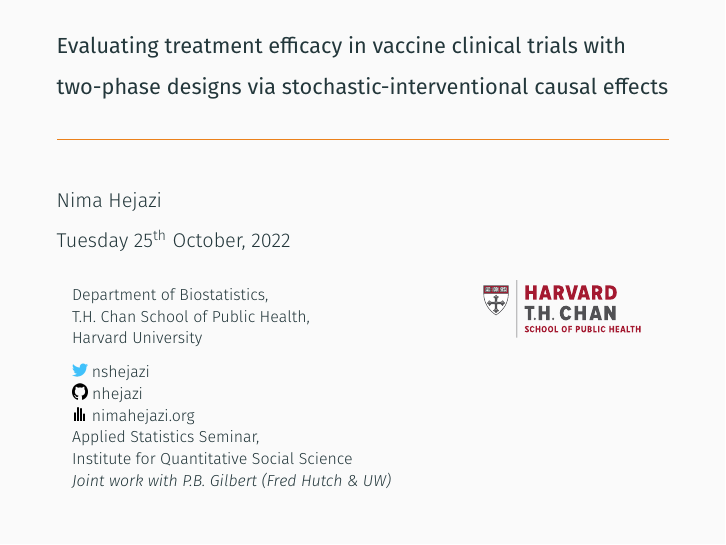
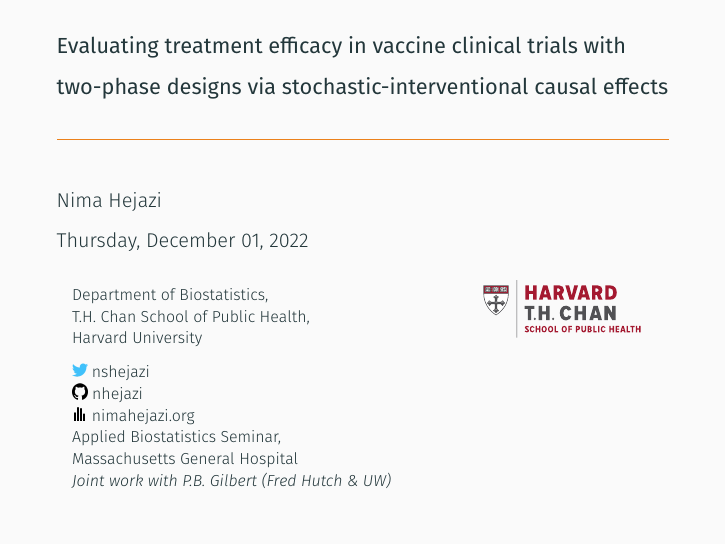
Before and after one commit to nhejazi/talk_txshift, LaTeX slides (2022_mgh_txshift_withnotes.tex): page 1 of 53. Compiled offline with XeLaTeX.

Commit message:
begin MGH deck

```diff
--- a/2022_iqss_txshift.tex
+++ b/2022_mgh_txshift_withnotes.tex
@@ -1,5 +1,6 @@
 \documentclass{beamer}
 \usetheme[numbering=none]{metropolis}
+\def\notescolors{1}
 \input{_preamble.tex}
 
 % title info
@@ -19,7 +20,8 @@
           \href{https://github.com/nhejazi}{nhejazi} \\
         \includegraphics[scale=0.12]{homepage.png}
           \href{https://nimahejazi.org}{nimahejazi.org} \\
-     Applied Statistics Seminar, \\Institute for Quantitative Social Science\\
+     Applied Biostatistics Seminar, \\
+     Massachusetts General Hospital\\
      \textit{Joint work with P.B.~Gilbert (Fred Hutch \& UW)}
     \end{minipage}%
     \begin{minipage}{0.3\textwidth}
@@ -30,7 +32,7 @@
   \end{figure}
 }
 
-\date{\today}
+\date{Thursday, December 01, 2022}
 
 %%%%%%%%%%%%%%%%%%%%%%%%%%%%%%%%%%%%%%%%%%%%%%%%%%%%%%%%%%%%%%%%%%%%%%%%%%%%%%%%
 
```
Also changed, not shown: 2022_mgh_txshift.tex (renamed from 2022_iqss_txshift_withnotes.tex, +3 -3 lines), Makefile.
